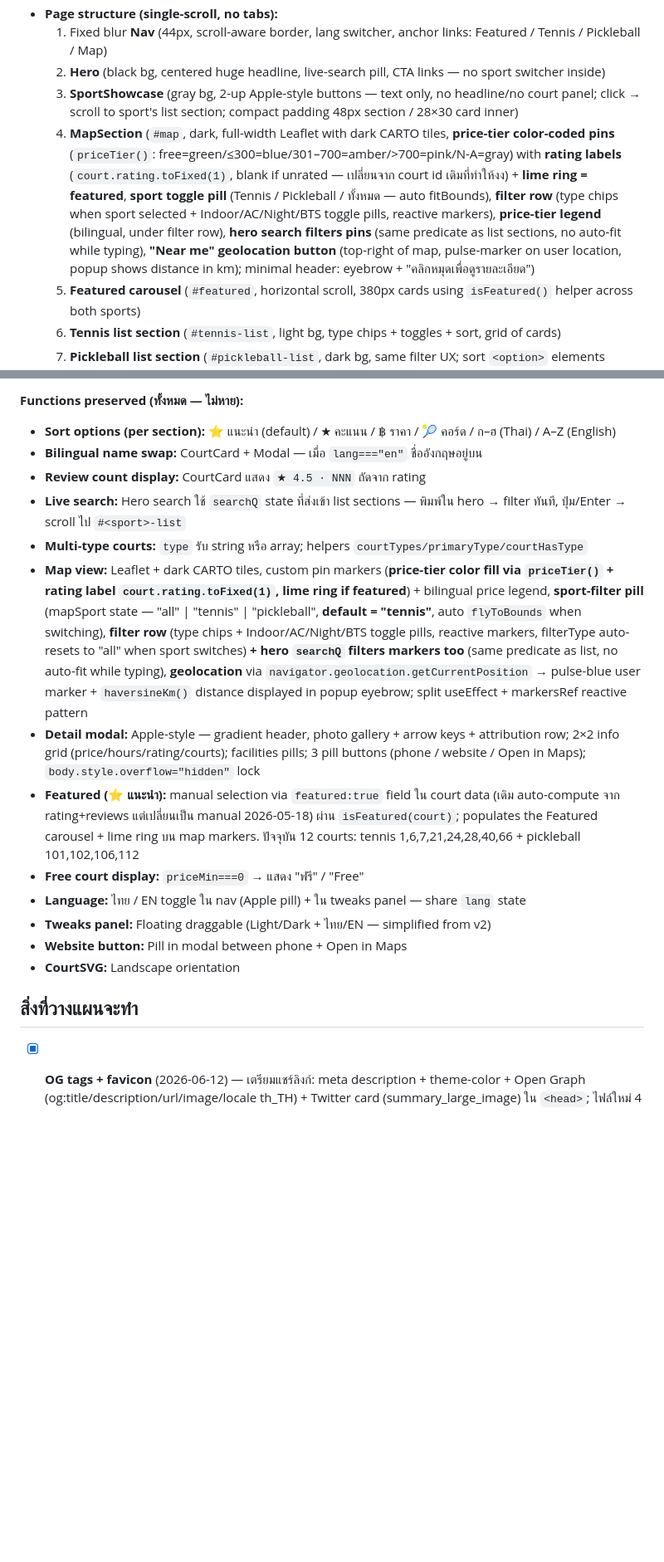
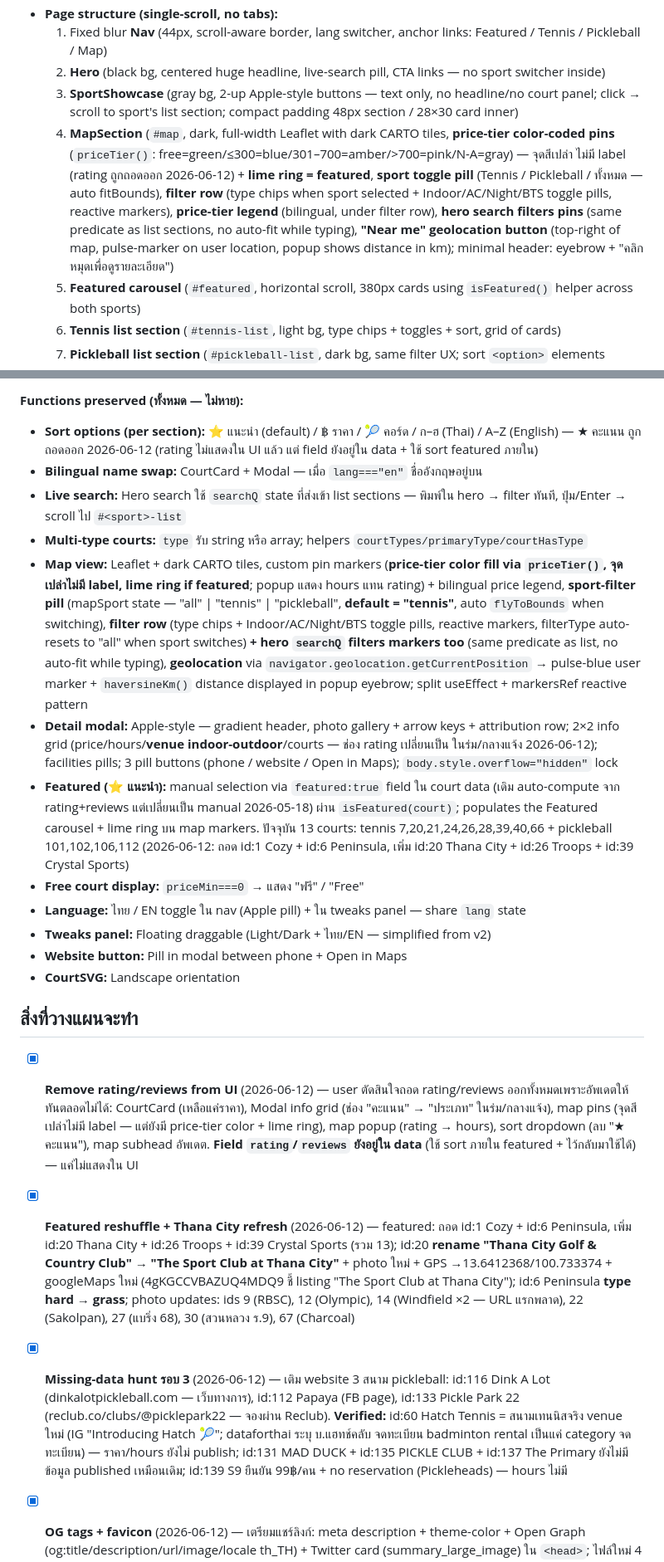
Before and after one commit to poohriss/TennisFinderBkk, a Markdown page: CLAUDE.md, 2 parts joined by grey strips. Shown at 83% size. Drawn GitHub-style; blank space fills up the shorter version.

Commit message:
Sync CLAUDE.md: rating removal, featured reshuffle, missing-data hunt round 3

```diff
--- a/CLAUDE.md
+++ b/CLAUDE.md
@@ -79,7 +79,7 @@ Claude จะ:
   1. Fixed blur **Nav** (44px, scroll-aware border, lang switcher, anchor links: Featured / Tennis / Pickleball / Map)
   2. **Hero** (black bg, centered huge headline, live-search pill, CTA links — no sport switcher inside)
   3. **SportShowcase** (gray bg, 2-up Apple-style buttons — text only, no headline/no court panel; click → scroll to sport's list section; compact padding 48px section / 28×30 card inner)
-  4. **MapSection** (`#map`, dark, full-width Leaflet with dark CARTO tiles, **price-tier color-coded pins** (`priceTier()`: free=green/≤300=blue/301–700=amber/>700=pink/N-A=gray) with **rating labels** (`court.rating.toFixed(1)`, blank if unrated — เปลี่ยนจาก court id เดิมที่ทำให้งง) + **lime ring = featured**, **sport toggle pill** (Tennis / Pickleball / ทั้งหมด — auto fitBounds), **filter row** (type chips when sport selected + Indoor/AC/Night/BTS toggle pills, reactive markers), **price-tier legend** (bilingual, under filter row), **hero search filters pins** (same predicate as list sections, no auto-fit while typing), **"Near me" geolocation button** (top-right of map, pulse-marker on user location, popup shows distance in km); minimal header: eyebrow + "คลิกหมุดเพื่อดูรายละเอียด")
+  4. **MapSection** (`#map`, dark, full-width Leaflet with dark CARTO tiles, **price-tier color-coded pins** (`priceTier()`: free=green/≤300=blue/301–700=amber/>700=pink/N-A=gray) — จุดสีเปล่า ไม่มี label (rating ถูกถอดออก 2026-06-12) + **lime ring = featured**, **sport toggle pill** (Tennis / Pickleball / ทั้งหมด — auto fitBounds), **filter row** (type chips when sport selected + Indoor/AC/Night/BTS toggle pills, reactive markers), **price-tier legend** (bilingual, under filter row), **hero search filters pins** (same predicate as list sections, no auto-fit while typing), **"Near me" geolocation button** (top-right of map, pulse-marker on user location, popup shows distance in km); minimal header: eyebrow + "คลิกหมุดเพื่อดูรายละเอียด")
   5. **Featured carousel** (`#featured`, horizontal scroll, 380px cards using `isFeatured()` helper across both sports)
   6. **Tennis list section** (`#tennis-list`, light bg, type chips + toggles + sort, grid of cards)
   7. **Pickleball list section** (`#pickleball-list`, dark bg, same filter UX; sort `<option>` elements override color to `#000` so OS-native dropdown popup is readable)
@@ -89,14 +89,13 @@ Claude จะ:
 - **CourtSVG:** Sport-aware — `sport="tennis"` draws full tennis layout (alleys, service boxes, T-line); `sport="pickleball"` draws kitchen/non-volley zone (7ft from net) + dashed net + service centerline (does not cross kitchen). Auto-detected via `court.id >= 100` in card/modal call sites.
 
 **Functions preserved (ทั้งหมด — ไม่หาย):**
-- **Sort options (per section):** ⭐ แนะนำ (default) / ★ คะแนน / ฿ ราคา / 🎾 คอร์ด / ก–ฮ (Thai) / A–Z (English)
+- **Sort options (per section):** ⭐ แนะนำ (default) / ฿ ราคา / 🎾 คอร์ด / ก–ฮ (Thai) / A–Z (English) — ★ คะแนน ถูกถอดออก 2026-06-12 (rating ไม่แสดงใน UI แล้ว แต่ field ยังอยู่ใน data + ใช้ sort featured ภายใน)
 - **Bilingual name swap:** CourtCard + Modal — เมื่อ `lang==="en"` ชื่ออังกฤษอยู่บน
-- **Review count display:** CourtCard แสดง `★ 4.5 · NNN` ถัดจาก rating
 - **Live search:** Hero search ใช้ `searchQ` state ที่ส่งเข้า list sections — พิมพ์ใน hero → filter ทันที, ปุ่ม/Enter → scroll ไป `#<sport>-list`
 - **Multi-type courts:** `type` รับ string หรือ array; helpers `courtTypes/primaryType/courtHasType`
-- **Map view:** Leaflet + dark CARTO tiles, custom pin markers (**price-tier color fill via `priceTier()` + rating label `court.rating.toFixed(1)`, lime ring if featured**) + bilingual price legend, **sport-filter pill** (mapSport state — "all" | "tennis" | "pickleball", **default = "tennis"**, auto `flyToBounds` when switching), **filter row** (type chips + Indoor/AC/Night/BTS toggle pills, reactive markers, filterType auto-resets to "all" when sport switches) **+ hero `searchQ` filters markers too** (same predicate as list, no auto-fit while typing), **geolocation** via `navigator.geolocation.getCurrentPosition` → pulse-blue user marker + `haversineKm()` distance displayed in popup eyebrow; split useEffect + markersRef reactive pattern
-- **Detail modal:** Apple-style — gradient header, photo gallery + arrow keys + attribution row; 2×2 info grid (price/hours/rating/courts); facilities pills; 3 pill buttons (phone / website / Open in Maps); `body.style.overflow="hidden"` lock
-- **Featured (⭐ แนะนำ):** manual selection via `featured:true` field ใน court data (เดิม auto-compute จาก rating+reviews แต่เปลี่ยนเป็น manual 2026-05-18) ผ่าน `isFeatured(court)`; populates the Featured carousel + lime ring บน map markers. ปัจจุบัน 12 courts: tennis 1,6,7,21,24,28,40,66 + pickleball 101,102,106,112
+- **Map view:** Leaflet + dark CARTO tiles, custom pin markers (**price-tier color fill via `priceTier()`, จุดเปล่าไม่มี label, lime ring if featured**; popup แสดง hours แทน rating) + bilingual price legend, **sport-filter pill** (mapSport state — "all" | "tennis" | "pickleball", **default = "tennis"**, auto `flyToBounds` when switching), **filter row** (type chips + Indoor/AC/Night/BTS toggle pills, reactive markers, filterType auto-resets to "all" when sport switches) **+ hero `searchQ` filters markers too** (same predicate as list, no auto-fit while typing), **geolocation** via `navigator.geolocation.getCurrentPosition` → pulse-blue user marker + `haversineKm()` distance displayed in popup eyebrow; split useEffect + markersRef reactive pattern
+- **Detail modal:** Apple-style — gradient header, photo gallery + arrow keys + attribution row; 2×2 info grid (price/hours/**venue indoor-outdoor**/courts — ช่อง rating เปลี่ยนเป็น ในร่ม/กลางแจ้ง 2026-06-12); facilities pills; 3 pill buttons (phone / website / Open in Maps); `body.style.overflow="hidden"` lock
+- **Featured (⭐ แนะนำ):** manual selection via `featured:true` field ใน court data (เดิม auto-compute จาก rating+reviews แต่เปลี่ยนเป็น manual 2026-05-18) ผ่าน `isFeatured(court)`; populates the Featured carousel + lime ring บน map markers. ปัจจุบัน 13 courts: tennis 7,20,21,24,26,28,39,40,66 + pickleball 101,102,106,112 (2026-06-12: ถอด id:1 Cozy + id:6 Peninsula, เพิ่ม id:20 Thana City + id:26 Troops + id:39 Crystal Sports)
 - **Free court display:** `priceMin===0` → แสดง "ฟรี" / "Free"
 - **Language:** ไทย / EN toggle ใน nav (Apple pill) + ใน tweaks panel — share `lang` state
 - **Tweaks panel:** Floating draggable (Light/Dark + ไทย/EN — simplified from v2)
@@ -105,6 +104,9 @@ Claude จะ:
 
 ## สิ่งที่วางแผนจะทำ
 
+- [x] **Remove rating/reviews from UI** (2026-06-12) — user ตัดสินใจถอด rating/reviews ออกทั้งหมดเพราะอัพเดตให้ทันตลอดไม่ได้: CourtCard (เหลือแค่ราคา), Modal info grid (ช่อง "คะแนน" → "ประเภท" ในร่ม/กลางแจ้ง), map pins (จุดสีเปล่าไม่มี label — แต่ยังมี price-tier color + lime ring), map popup (rating → hours), sort dropdown (ลบ "★ คะแนน"), map subhead อัพเดต. **Field `rating`/`reviews` ยังอยู่ใน data** (ใช้ sort ภายใน featured + ไว้กลับมาใช้ได้) — แค่ไม่แสดงใน UI
+- [x] **Featured reshuffle + Thana City refresh** (2026-06-12) — featured: ถอด id:1 Cozy + id:6 Peninsula, เพิ่ม id:20 Thana City + id:26 Troops + id:39 Crystal Sports (รวม 13); id:20 **rename "Thana City Golf & Country Club" → "The Sport Club at Thana City"** + photo ใหม่ + GPS →13.6412368/100.733374 + googleMaps ใหม่ (4gKGCCVBAZUQ4MDQ9 ชี้ listing "The Sport Club at Thana City"); id:6 Peninsula **type hard → grass**; photo updates: ids 9 (RBSC), 12 (Olympic), 14 (Windfield ×2 — URL แรกพลาด), 22 (Sakolpan), 27 (แบริ่ง 68), 30 (สวนหลวง ร.9), 67 (Charcoal)
+- [x] **Missing-data hunt รอบ 3** (2026-06-12) — เติม website 3 สนาม pickleball: id:116 Dink A Lot (dinkalotpickleball.com — เว็บทางการ), id:112 Papaya (FB page), id:133 Pickle Park 22 (reclub.co/clubs/@picklepark22 — จองผ่าน Reclub). **Verified:** id:60 Hatch Tennis = สนามเทนนิสจริง venue ใหม่ (IG "Introducing Hatch 🎾"; dataforthai ระบุ บ.แฮทช์คลับ จดทะเบียน badminton rental เป็นแค่ category จดทะเบียน) — ราคา/hours ยังไม่ publish; id:131 MAD DUCK + id:135 PICKLE CLUB + id:137 The Primary ยังไม่มีข้อมูล published เหมือนเดิม; id:139 S9 ยืนยัน 99฿/คน + no reservation (Pickleheads) — hours ไม่มี
 - [x] **OG tags + favicon** (2026-06-12) — เตรียมแชร์ลิงก์: meta description + theme-color + Open Graph (og:title/description/url/image/locale th_TH) + Twitter card (summary_large_image) ใน `<head>`; ไฟล์ใหม่ 4 ไฟล์ที่ root: `og-image.png` (1200×630 ดำ+lime สร้างด้วย System.Drawing — regenerate ได้ถ้าจำนวนสนามเปลี่ยน เพราะ embed "85 สนาม"), `favicon.svg` (ลูกเทนนิส lime, primary), `favicon.png` (32px fallback), `apple-touch-icon.png` (180px พื้นดำ); og:image ต้องเป็น absolute URL → ชี้ GitHub Pages
 
 - [x] **เติมรูปครบทุกสนามแล้ว 85/85** (2026-06-12) — หลัง prune 2026-06-11 ทยอยเติม gps-cs-s จาก user จนครบ; id:127 Happy Sports Club 18 (สนามสุดท้ายที่ไม่มีรูป) ถูกลบเพราะไม่มีคอร์ต pickleball จริง; ✅ pickleball batch 1 (2026-06-12): ids 101 (Benchakitti — googleMaps ใหม่ WDcQPVoJxnhL3wmo6, GPS ตรงพินเดิม), 106 (Sterling), 115 (RSC — googleMaps ใหม่ 8zwyzhVdLVhHTZyB7 ชี้ listing "Pickleball @RSC" + GPS →13.7508344/100.4294565 ~63m), 116 (Dink A Lot), 123 (Rally57), 133 (Pickle Park 22), 137 (The Primary); ✅ pickleball batch 2 (2026-06-12): ids 103 (Club 46), 117 (SP), 122 (Backyard), 130 (Rujiseri), 132 (Nawamin LanPat — + googleMaps ใหม่ rU5PvHonLv3bMyem7, GPS ตรงพินเดิม), 138 (Smash!); ✅ **id:6 Peninsula tennis ได้รูปแล้ว (2026-06-12)** — TripAdvisor CDN (`media-cdn.tripadvisor.com/media/photo-w/...`, hotlink ได้ ทดสอบ referer แล้ว, attribution → TripAdvisor search) เพราะ peninsula.com block hotlink + Google Maps listing มีแต่รูป pickleball; ✅ **tennis เติมครบแล้ว 30 สนาม** (2026-06-11, gps-cs-s จาก user, 3 รอบ): ids 2, 7, 8, 11, 13, 15, 17, 18, 19, 20, 21, 23, 24, 29, 31, 32, 38, 39, 40, 43, 46, 47, 49 (พร้อม googleMaps link ใหม่ + GPS ขยับไปพินคอร์ตเทนนิสในสวน 13.814473/100.556988), 53, 55, 57, 60, 62, 64, 65; ✅ id:109 Peninsula pickleball ได้รูปแล้ว (Google Maps "Pickleball court" listing) + GPS แก้ 13.7263→13.7231294 / 100.5113→100.5108485 (~360m, พินจาก listing จริง) — **หมายเหตุ:** id:106 Sterling (pickleball) เป็น venue เดียวกับ id:31 ถ้าอยากใช้รูปร่วมกันก็ได้
```
